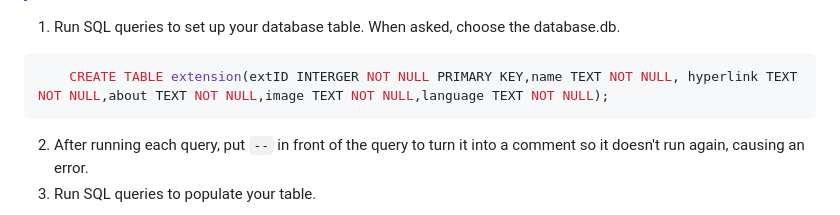
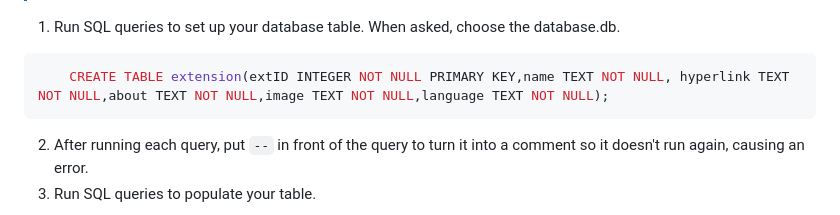
Before and after one commit to whatnothing1/Flask_PWA_Programming_For_The_Web_Task_Template, a Markdown page: docs/README.md, the part around the change. GitHub-like rendering.

````diff
--- a/docs/README.md
+++ b/docs/README.md
@@ -185,7 +185,7 @@ Copy the [GNU GPL license](https://www.gnu.org/licenses/gpl-3.0.txt) text into t
 1. Run SQL queries to set up your database table. When asked, choose the database.db.
 
 ```sql
-    CREATE TABLE extension(extID INTERGER NOT NULL PRIMARY KEY,name TEXT NOT NULL, hyperlink TEXT NOT NULL,about TEXT NOT NULL,image TEXT NOT NULL,language TEXT NOT NULL);
+    CREATE TABLE extension(extID INTEGER NOT NULL PRIMARY KEY,name TEXT NOT NULL, hyperlink TEXT NOT NULL,about TEXT NOT NULL,image TEXT NOT NULL,language TEXT NOT NULL);
 ```
 
 2. After running each query, put `--` in front of the query to turn it into a comment so it doesn't run again, causing an error.
````
